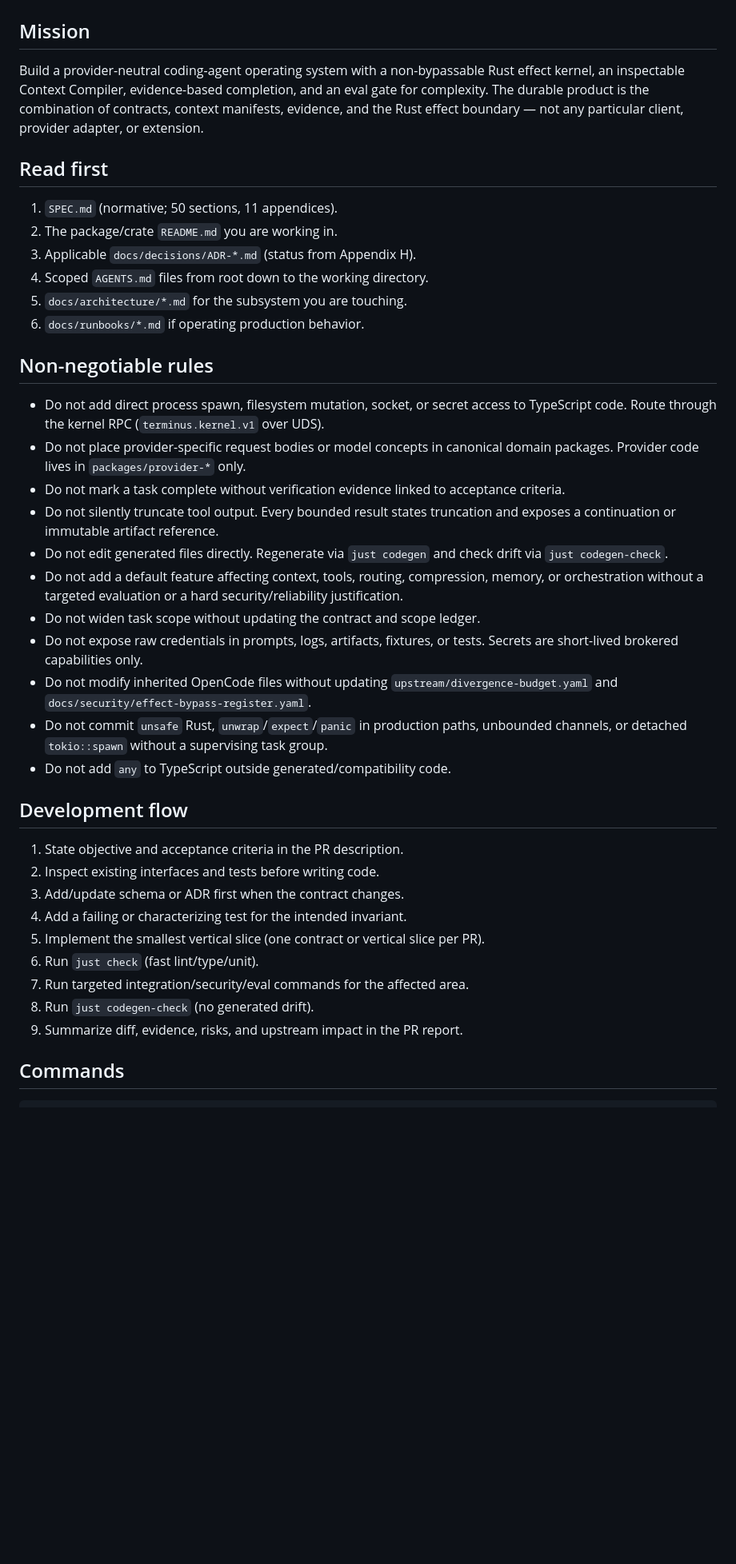
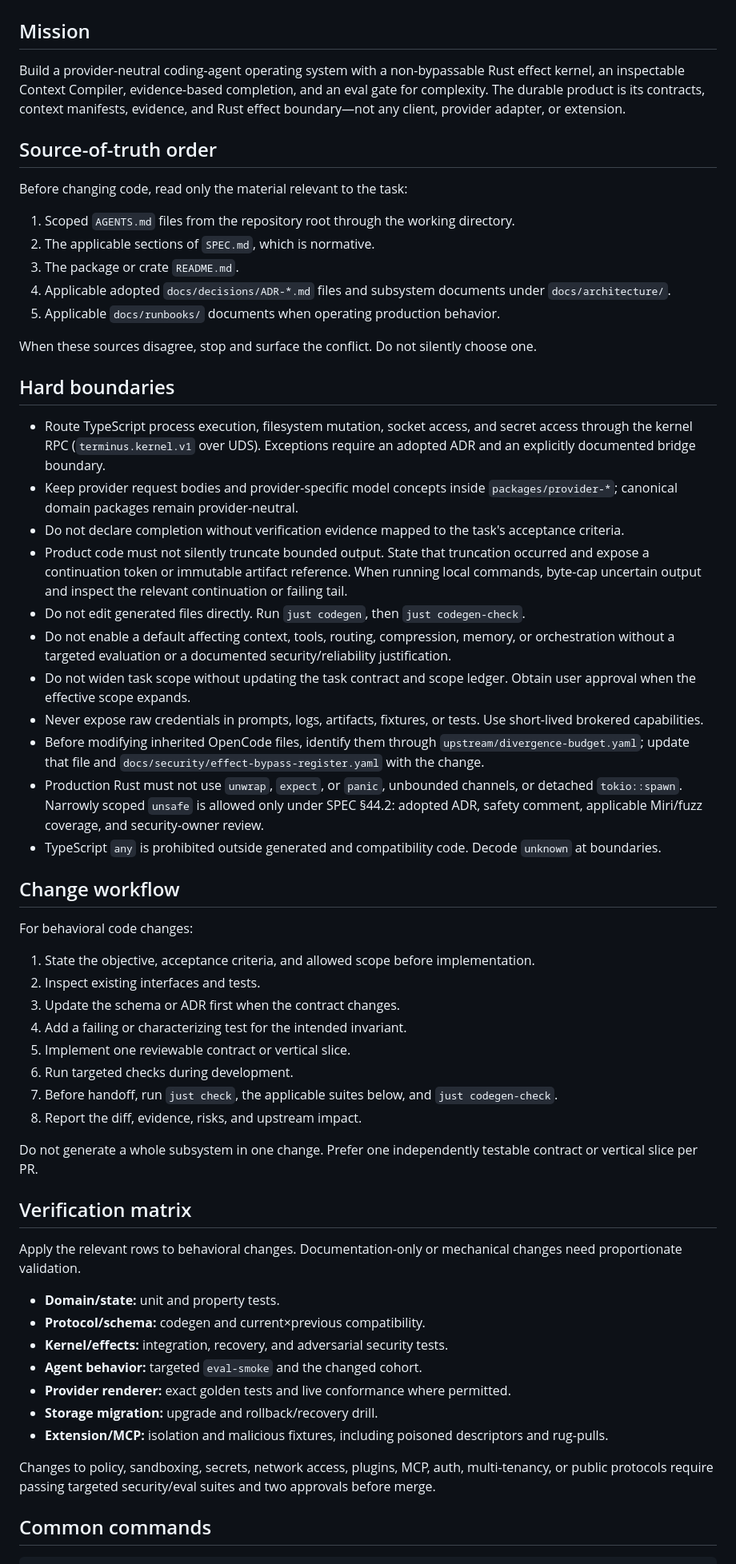
Before and after one commit to ezzy1630/Terminus, a Markdown page: AGENTS.md, the part around one of its changes. Shown at 80% size. Rendered like a GitHub page; blank space fills up the shorter version.

Commit message:
docs: streamline repository agent guidance

````diff
--- a/AGENTS.md
+++ b/AGENTS.md
@@ -2,43 +2,63 @@
 
 ## Mission
 
-Build a provider-neutral coding-agent operating system with a non-bypassable Rust effect kernel, an inspectable Context Compiler, evidence-based completion, and an eval gate for complexity. The durable product is the combination of contracts, context manifests, evidence, and the Rust effect boundary — not any particular client, provider adapter, or extension.
+Build a provider-neutral coding-agent operating system with a non-bypassable Rust effect kernel, an inspectable Context Compiler, evidence-based completion, and an eval gate for complexity. The durable product is its contracts, context manifests, evidence, and Rust effect boundary—not any client, provider adapter, or extension.
 
-## Read first
+## Source-of-truth order
 
-1. `SPEC.md` (normative; 50 sections, 11 appendices).
-2. The package/crate `README.md` you are working in.
-3. Applicable `docs/decisions/ADR-*.md` (status from Appendix H).
-4. Scoped `AGENTS.md` files from root down to the working directory.
-5. `docs/architecture/*.md` for the subsystem you are touching.
-6. `docs/runbooks/*.md` if operating production behavior.
+Before changing code, read only the material relevant to the task:
 
-## Non-negotiable rules
+1. Scoped `AGENTS.md` files from the repository root through the working directory.
+2. The applicable sections of `SPEC.md`, which is normative.
+3. The package or crate `README.md`.
+4. Applicable adopted `docs/decisions/ADR-*.md` files and subsystem documents under `docs/architecture/`.
+5. Applicable `docs/runbooks/` documents when operating production behavior.
 
-- Do not add direct process spawn, filesystem mutation, socket, or secret access to TypeScript code. Route through the kernel RPC (`terminus.kernel.v1` over UDS).
-- Do not place provider-specific request bodies or model concepts in canonical domain packages. Provider code lives in `packages/provider-*` only.
-- Do not mark a task complete without verification evidence linked to acceptance criteria.
-- Do not silently truncate tool output. Every bounded result states truncation and exposes a continuation or immutable artifact reference.
-- Do not edit generated files directly. Regenerate via `just codegen` and check drift via `just codegen-check`.
-- Do not add a default feature affecting context, tools, routing, compression, memory, or orchestration without a targeted evaluation or a hard security/reliability justification.
-- Do not widen task scope without updating the contract and scope ledger.
-- Do not expose raw credentials in prompts, logs, artifacts, fixtures, or tests. Secrets are short-lived brokered capabilities only.
-- Do not modify inherited OpenCode files without updating `upstream/divergence-budget.yaml` and `docs/security/effect-bypass-register.yaml`.
-- Do not commit `unsafe` Rust, `unwrap`/`expect`/`panic` in production paths, unbounded channels, or detached `tokio::spawn` without a supervising task group.
-- Do not add `any` to TypeScript outside generated/compatibility code.
+When these sources disagree, stop and surface the conflict. Do not silently choose one.
 
-## Development flow
+## Hard boundaries
 
-1. State objective and acceptance criteria in the PR description.
-2. Inspect existing interfaces and tests before writing code.
-3. Add/update schema or ADR first when the contract changes.
+- Route TypeScript process execution, filesystem mutation, socket access, and secret access through the kernel RPC (`terminus.kernel.v1` over UDS). Exceptions require an adopted ADR and an explicitly documented bridge boundary.
+- Keep provider request bodies and provider-specific model concepts inside `packages/provider-*`; canonical domain packages remain provider-neutral.
+- Do not declare completion without verification evidence mapped to the task's acceptance criteria.
+- Product code must not silently truncate bounded output. State that truncation occurred and expose a continuation token or immutable artifact reference. When running local commands, byte-cap uncertain output and inspect the relevant continuation or failing tail.
+- Do not edit generated files directly. Run `just codegen`, then `just codegen-check`.
+- Do not enable a default affecting context, tools, routing, compression, memory, or orchestration without a targeted evaluation or a documented security/reliability justification.
+- Do not widen task scope without updating the task contract and scope ledger. Obtain user approval when the effective scope expands.
+- Never expose raw credentials in prompts, logs, artifacts, fixtures, or tests. Use short-lived brokered capabilities.
+- Before modifying inherited OpenCode files, identify them through `upstream/divergence-budget.yaml`; update that file and `docs/security/effect-bypass-register.yaml` with the change.
+- Production Rust must not use `unwrap`, `expect`, or `panic`, unbounded channels, or detached `tokio::spawn`. Narrowly scoped `unsafe` is allowed only under SPEC §44.2: adopted ADR, safety comment, applicable Miri/fuzz coverage, and security-owner review.
+- TypeScript `any` is prohibited outside generated and compatibility code. Decode `unknown` at boundaries.
+
+## Change workflow
+
+For behavioral code changes:
+
+1. State the objective, acceptance criteria, and allowed scope before implementation.
+2. Inspect existing interfaces and tests.
+3. Update the schema or ADR first when the contract changes.
 4. Add a failing or characterizing test for the intended invariant.
-5. Implement the smallest vertical slice (one contract or vertical slice per PR).
-6. Run `just check` (fast lint/type/unit).
-7. Run targeted integration/security/eval commands for the affected area.
-8. Run `just codegen-check` (no generated drift).
-9. Summarize diff, evidence, risks, and upstream impact in the PR report.
+5. Implement one reviewable contract or vertical slice.
+6. Run targeted checks during development.
+7. Before handoff, run `just check`, the applicable suites below, and `just codegen-check`.
+8. Report the diff, evidence, risks, and upstream impact.
 
-## Commands
+Do not generate a whole subsystem in one change. Prefer one independently testable contract or vertical slice per PR.
+
+## Verification matrix
+
+Apply the relevant rows to behavioral changes. Documentation-only or mechanical changes need proportionate validation.
+
+- **Domain/state:** unit and property tests.
+- **Protocol/schema:** codegen and current×previous compatibility.
+- **Kernel/effects:** integration, recovery, and adversarial security tests.
+- **Agent behavior:** targeted `eval-smoke` and the changed cohort.
+- **Provider renderer:** exact golden tests and live conformance where permitted.
+- **Storage migration:** upgrade and rollback/recovery drill.
+- **Extension/MCP:** isolation and malicious fixtures, including poisoned descriptors and rug-pulls.
+
+Changes to policy, sandboxing, secrets, network access, plugins, MCP, auth, multi-tenancy, or public protocols require passing targeted security/eval suites and two approvals before merge.
+
+## Common commands
 
 ```text
````
Also changed, not shown: other parts of AGENTS.md (+6 -71 lines).
